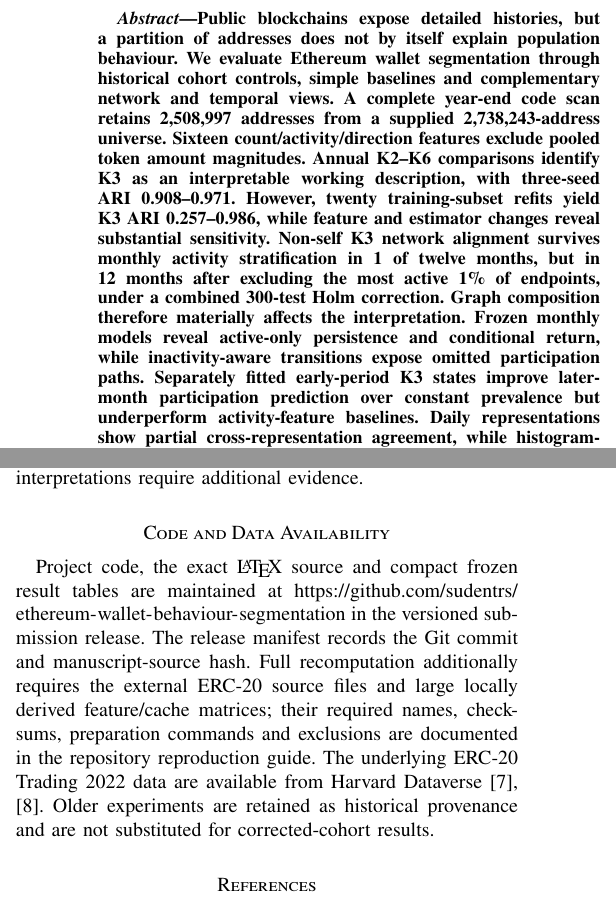
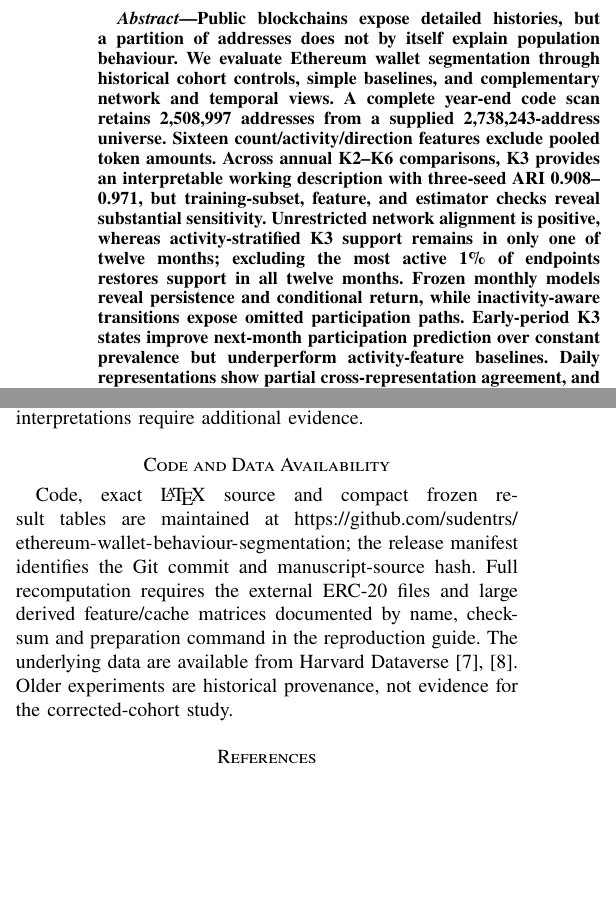
Before and after one commit to sudentrs/ethereum-wallet-behaviour-segmentation, a LaTeX paper (overleaf/main.tex): two parts of the columns of pages 1 and 9 of 10 before the commit and two parts of the columns of pages 1 and 9 of 9 after it, joined at a grey line, cut so that both start at the same text, the shorter picture padded with empty space. Compiled offline with pdfLaTeX.

Commit message:
Tighten manuscript abstract and reference layout

```diff
--- a/overleaf/main.tex
+++ b/overleaf/main.tex
@@ -31,7 +31,7 @@
 \maketitle
 
 \begin{abstract}
-Public blockchains expose detailed histories, but a partition of addresses does not by itself explain population behaviour. We evaluate Ethereum wallet segmentation through historical cohort controls, simple baselines and complementary network and temporal views. A complete year-end code scan retains 2,508,997 addresses from a supplied 2,738,243-address universe. Sixteen count/activity/direction features exclude pooled token amount magnitudes. Annual K2--K6 comparisons identify K3 as an interpretable working description, with three-seed ARI 0.908--0.971. However, twenty training-subset refits yield K3 ARI 0.257--0.986, while feature and estimator changes reveal substantial sensitivity. Non-self K3 network alignment survives monthly activity stratification in 1 of twelve months, but in 12 months after excluding the most active 1\% of endpoints, under a combined 300-test Holm correction. Graph composition therefore materially affects the interpretation. Frozen monthly models reveal active-only persistence and conditional return, while inactivity-aware transitions expose omitted participation paths. Separately fitted early-period K3 states improve later-month participation prediction over constant prevalence but underperform activity-feature baselines. Daily representations show partial cross-representation agreement, while histogram-preserving daily and block nulls detect sample-mean temporal ordering without establishing repeated cycles. The contribution is an auditable account of the evidence and counterevidence for a bounded behavioural summary, rather than permanent identities or a uniquely validated taxonomy.
+Public blockchains expose detailed histories, but a partition of addresses does not by itself explain population behaviour. We evaluate Ethereum wallet segmentation through historical cohort controls, simple baselines, and complementary network and temporal views. A complete year-end code scan retains 2,508,997 addresses from a supplied 2,738,243-address universe. Sixteen count/activity/direction features exclude pooled token amounts. Across annual K2--K6 comparisons, K3 provides an interpretable working description with three-seed ARI 0.908--0.971, but training-subset, feature, and estimator checks reveal substantial sensitivity. Unrestricted network alignment is positive, whereas activity-stratified K3 support remains in only one of twelve months; excluding the most active 1\% of endpoints restores support in all twelve months. Frozen monthly models reveal persistence and conditional return, while inactivity-aware transitions expose omitted participation paths. Early-period K3 states improve next-month participation prediction over constant prevalence but underperform activity-feature baselines. Daily representations show partial cross-representation agreement, and histogram-preserving daily and block nulls detect sample-mean temporal ordering without establishing repeated cycles. The contribution is an auditable account of evidence and counterevidence for a bounded behavioural summary, rather than permanent identities or a uniquely validated taxonomy.
 \end{abstract}
 
 \begin{IEEEkeywords}
@@ -351,7 +351,7 @@ This study treats Ethereum wallet segmentation as a behavioural description requ
 Monthly persistence, inactivity, conditional return and later-period participation describe different aspects of changing activity. Prediction baselines prevent an interpretable state vocabulary from being mistaken for demonstrated predictive superiority. Rebuilt daily signals add cross-representation and block-null timing comparisons without identifying permanent rhythms. The resulting framework makes both support and limitations reproducible. Its empirical contribution concerns observable participation within one defined ERC-20 population and year; broader social, economic and cross-year interpretations require additional evidence.
 
 \section*{Code and Data Availability}
-Project code, the exact \LaTeX{} source and compact frozen result tables are maintained at \url{https://github.com/sudentrs/ethereum-wallet-behaviour-segmentation} in the versioned submission release. The release manifest records the Git commit and manuscript-source hash. Full recomputation additionally requires the external ERC-20 source files and large locally derived feature/cache matrices; their required names, checksums, preparation commands and exclusions are documented in the repository reproduction guide. The underlying ERC-20 Trading 2022 data are available from Harvard Dataverse \cite{somin2025erc2022,somin2025dataset}. Older experiments are retained as historical provenance and are not substituted for corrected-cohort results.
+Code, exact \LaTeX{} source and compact frozen result tables are maintained at \url{https://github.com/sudentrs/ethereum-wallet-behaviour-segmentation}; the release manifest identifies the Git commit and manuscript-source hash. Full recomputation requires the external ERC-20 files and large derived feature/cache matrices documented by name, checksum and preparation command in the reproduction guide. The underlying data are available from Harvard Dataverse \cite{somin2025erc2022,somin2025dataset}. Older experiments are historical provenance, not evidence for the corrected-cohort study.
 
 \begin{thebibliography}{99}
 \bibitem{victor2020address} F. Victor, ``Address clustering heuristics for Ethereum,'' in \emph{Financial Cryptography and Data Security}, LNCS, vol. 12059, pp. 617--633, 2020.
```
